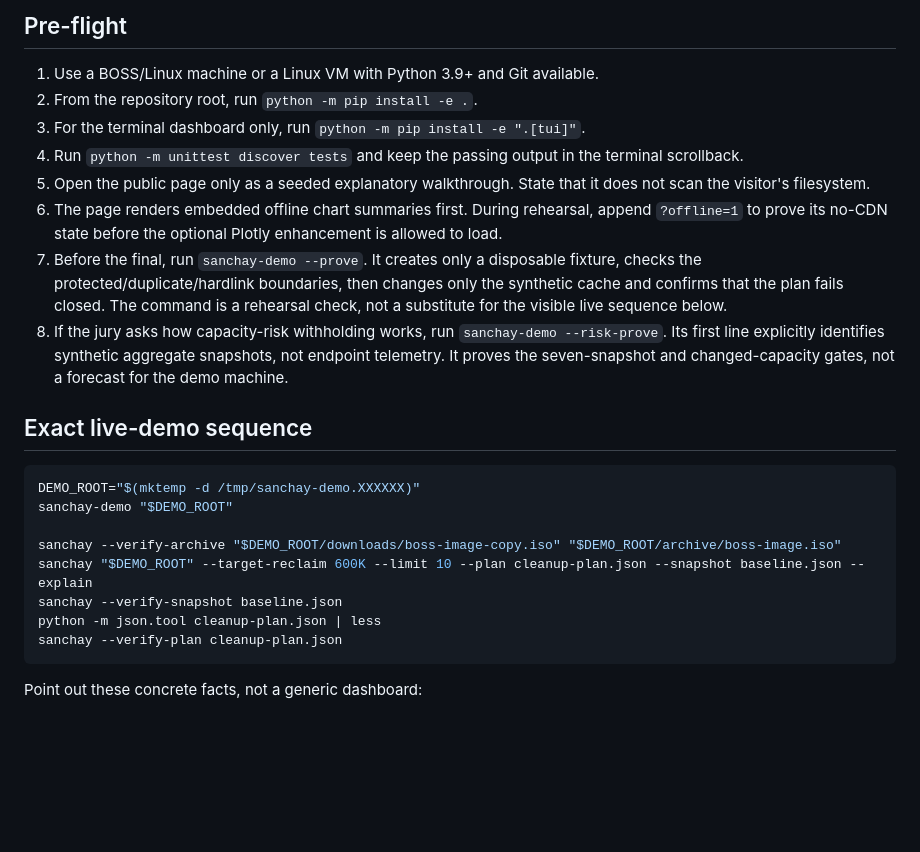
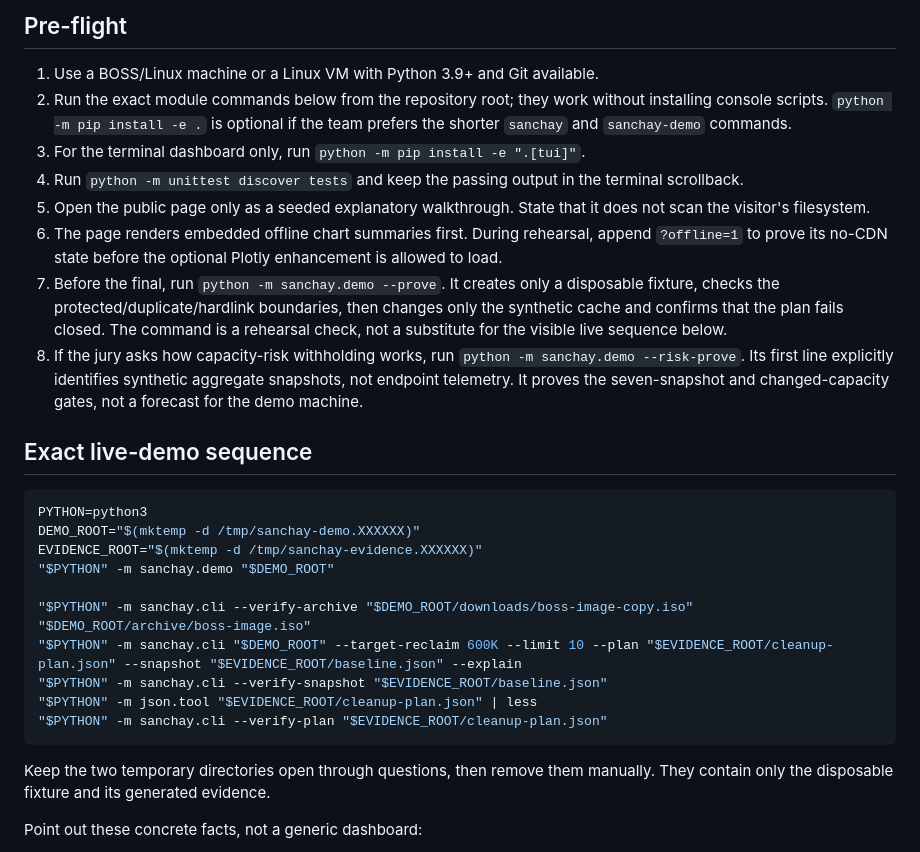
Before and after one commit to basithladdu/sanchay, a Markdown page: docs/FINAL_ROUND_RUNBOOK.md, the part around the change. Rendered like a GitHub page; blank space fills up the shorter version.

Commit message:
Harden final round module runbook

````diff
--- a/docs/FINAL_ROUND_RUNBOOK.md
+++ b/docs/FINAL_ROUND_RUNBOOK.md
@@ -30,7 +30,9 @@ human acts.
 ## Pre-flight
 
 1. Use a BOSS/Linux machine or a Linux VM with Python 3.9+ and Git available.
-2. From the repository root, run `python -m pip install -e .`.
+2. Run the exact module commands below from the repository root; they work
+   without installing console scripts. `python -m pip install -e .` is optional
+   if the team prefers the shorter `sanchay` and `sanchay-demo` commands.
 3. For the terminal dashboard only, run `python -m pip install -e ".[tui]"`.
 4. Run `python -m unittest discover tests` and keep the passing output in the
    terminal scrollback.
@@ -39,27 +41,32 @@ human acts.
 6. The page renders embedded offline chart summaries first. During rehearsal,
    append `?offline=1` to prove its no-CDN state before the optional Plotly
    enhancement is allowed to load.
-7. Before the final, run `sanchay-demo --prove`. It creates only a disposable
+7. Before the final, run `python -m sanchay.demo --prove`. It creates only a disposable
    fixture, checks the protected/duplicate/hardlink boundaries, then changes
    only the synthetic cache and confirms that the plan fails closed. The command
    is a rehearsal check, not a substitute for the visible live sequence below.
 8. If the jury asks how capacity-risk withholding works, run
-   `sanchay-demo --risk-prove`. Its first line explicitly identifies synthetic
+   `python -m sanchay.demo --risk-prove`. Its first line explicitly identifies synthetic
    aggregate snapshots, not endpoint telemetry. It proves the seven-snapshot
    and changed-capacity gates, not a forecast for the demo machine.
 
 ## Exact live-demo sequence
 
 ```bash
+PYTHON=python3
 DEMO_ROOT="$(mktemp -d /tmp/sanchay-demo.XXXXXX)"
-sanchay-demo "$DEMO_ROOT"
+EVIDENCE_ROOT="$(mktemp -d /tmp/sanchay-evidence.XXXXXX)"
+"$PYTHON" -m sanchay.demo "$DEMO_ROOT"
 
-sanchay --verify-archive "$DEMO_ROOT/downloads/boss-image-copy.iso" "$DEMO_ROOT/archive/boss-image.iso"
-sanchay "$DEMO_ROOT" --target-reclaim 600K --limit 10 --plan cleanup-plan.json --snapshot baseline.json --explain
-sanchay --verify-snapshot baseline.json
-python -m json.tool cleanup-plan.json | less
-sanchay --verify-plan cleanup-plan.json
+"$PYTHON" -m sanchay.cli --verify-archive "$DEMO_ROOT/downloads/boss-image-copy.iso" "$DEMO_ROOT/archive/boss-image.iso"
+"$PYTHON" -m sanchay.cli "$DEMO_ROOT" --target-reclaim 600K --limit 10 --plan "$EVIDENCE_ROOT/cleanup-plan.json" --snapshot "$EVIDENCE_ROOT/baseline.json" --explain
+"$PYTHON" -m sanchay.cli --verify-snapshot "$EVIDENCE_ROOT/baseline.json"
+"$PYTHON" -m json.tool "$EVIDENCE_ROOT/cleanup-plan.json" | less
+"$PYTHON" -m sanchay.cli --verify-plan "$EVIDENCE_ROOT/cleanup-plan.json"
 ```
+
+Keep the two temporary directories open through questions, then remove them
+manually. They contain only the disposable fixture and its generated evidence.
 
 Point out these concrete facts, not a generic dashboard:
 
````
Also changed, not shown: docs/FINAL_ROUND_DECK_CONTENT.md (+3 -2 lines).
